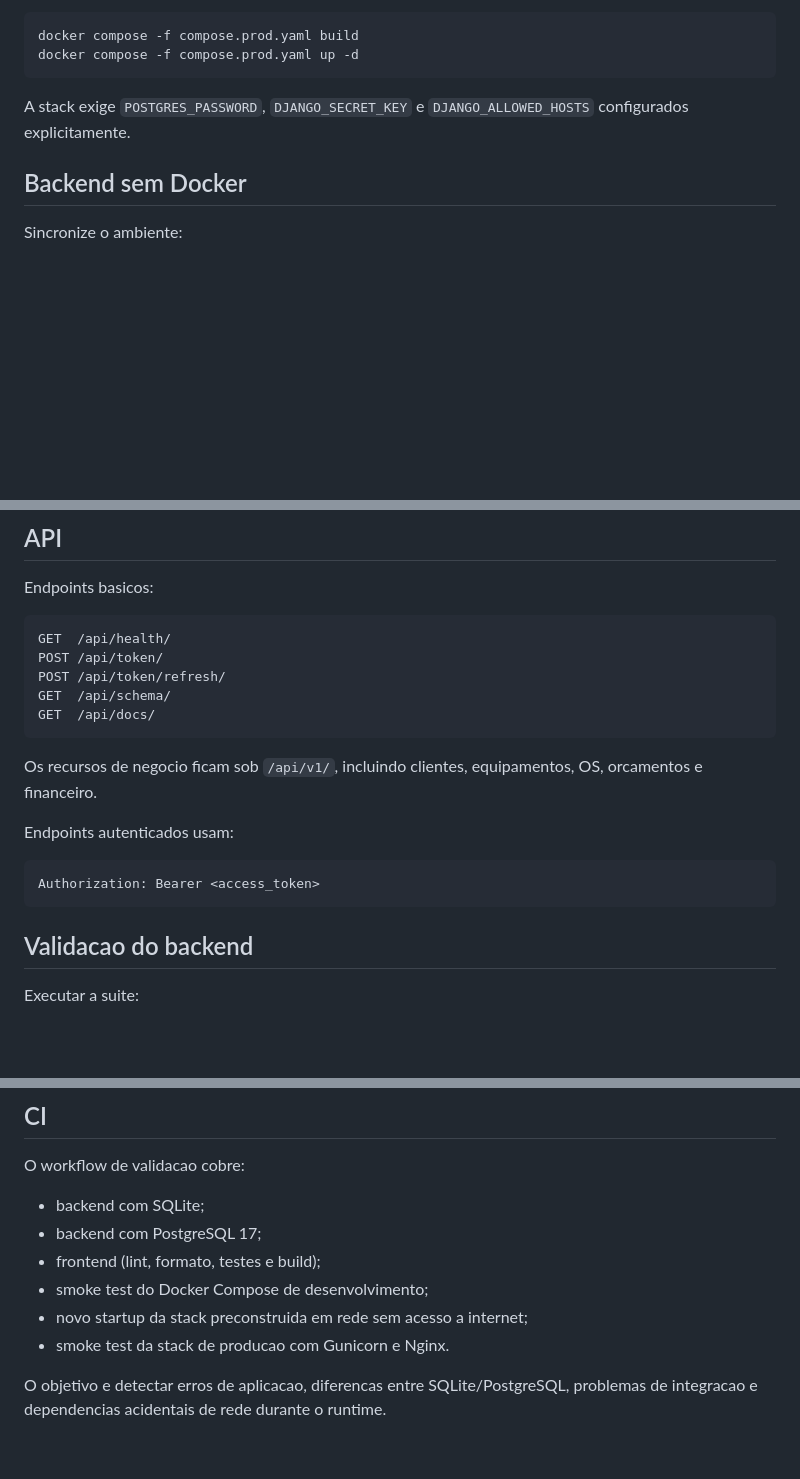
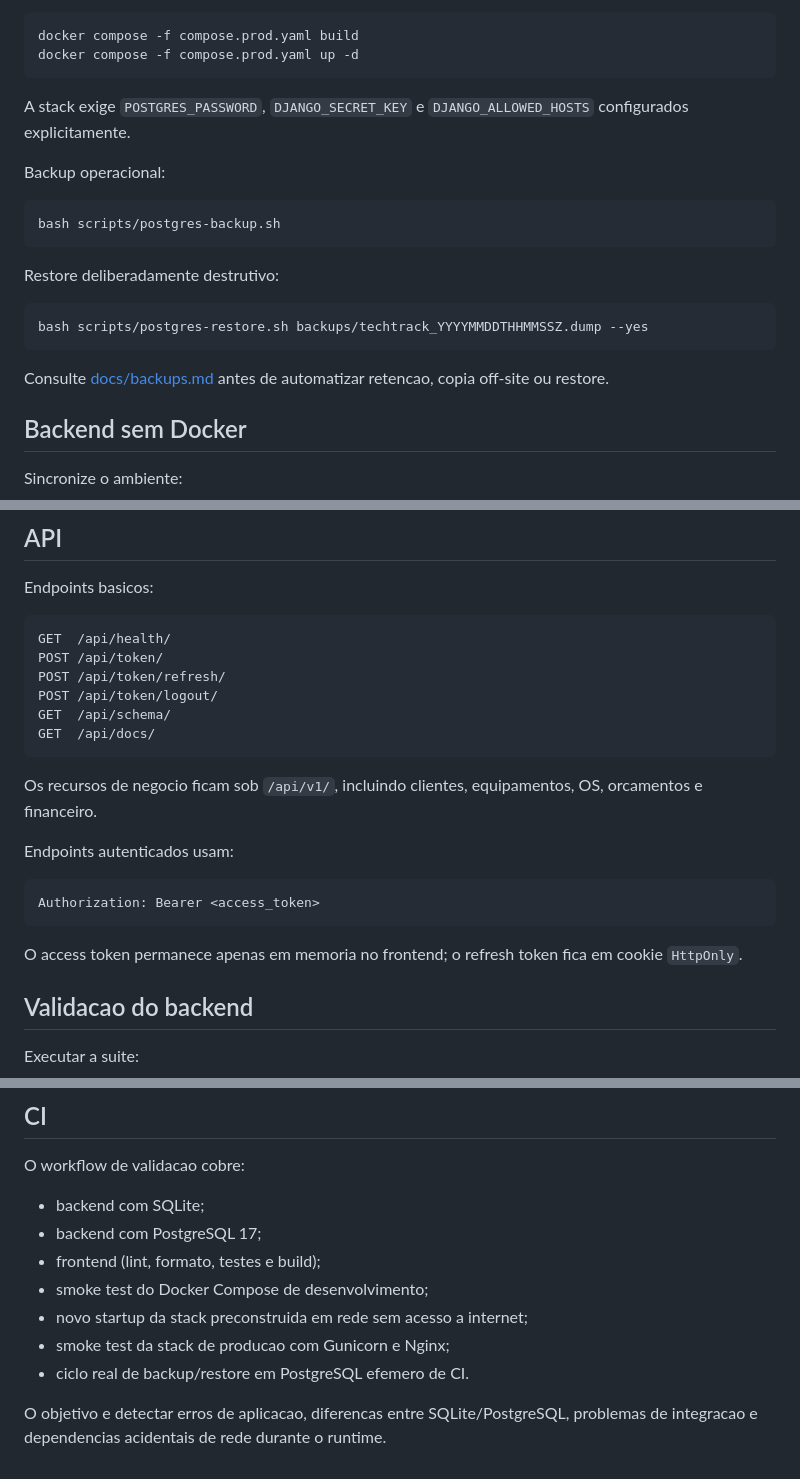
Before and after one commit to michaelandrewhf/techtrack, a Markdown page: README.md, 3 parts joined by grey strips. Drawn GitHub-style; blank space fills up the shorter version.

Commit message:
docs: link backup and restore operations

````diff
--- a/README.md
+++ b/README.md
@@ -179,6 +180,20 @@ docker compose -f compose.prod.yaml up -d
 
 A stack exige `POSTGRES_PASSWORD`, `DJANGO_SECRET_KEY` e `DJANGO_ALLOWED_HOSTS` configurados explicitamente.
 
+Backup operacional:
+
+```bash
+bash scripts/postgres-backup.sh
+```
+
+Restore deliberadamente destrutivo:
+
+```bash
+bash scripts/postgres-restore.sh backups/techtrack_YYYYMMDDTHHMMSSZ.dump --yes
+```
+
+Consulte [docs/backups.md](docs/backups.md) antes de automatizar retencao, copia off-site ou restore.
+
 ## Backend sem Docker
 
 Sincronize o ambiente:
@@ -235,6 +250,7 @@ Endpoints basicos:
 GET  /api/health/
 POST /api/token/
 POST /api/token/refresh/
+POST /api/token/logout/
 GET  /api/schema/
 GET  /api/docs/
 ```
@@ -246,6 +262,8 @@ Endpoints autenticados usam:
 ```http
 Authorization: Bearer <access_token>
 ```
+
+O access token permanece apenas em memoria no frontend; o refresh token fica em cookie `HttpOnly`.
 
 ## Validacao do backend
 
@@ -339,6 +357,7 @@ O workflow de validacao cobre:
 - frontend (lint, formato, testes e build);
 - smoke test do Docker Compose de desenvolvimento;
 - novo startup da stack preconstruida em rede sem acesso a internet;
-- smoke test da stack de producao com Gunicorn e Nginx.
+- smoke test da stack de producao com Gunicorn e Nginx;
+- ciclo real de backup/restore em PostgreSQL efemero de CI.
 
 O objetivo e detectar erros de aplicacao, diferencas entre SQLite/PostgreSQL, problemas de integracao e dependencias acidentais de rede durante o runtime.
````
Also changed, not shown: other parts of README.md (+1 -0 lines).
